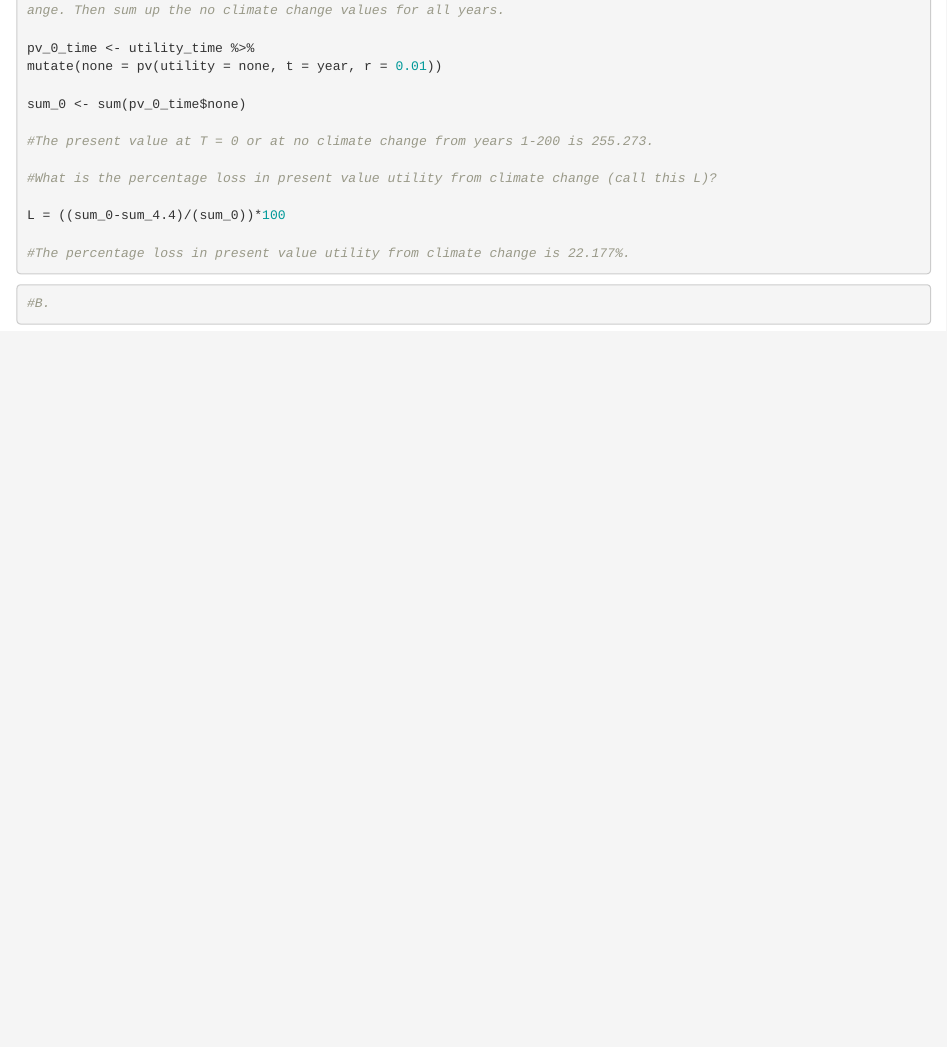
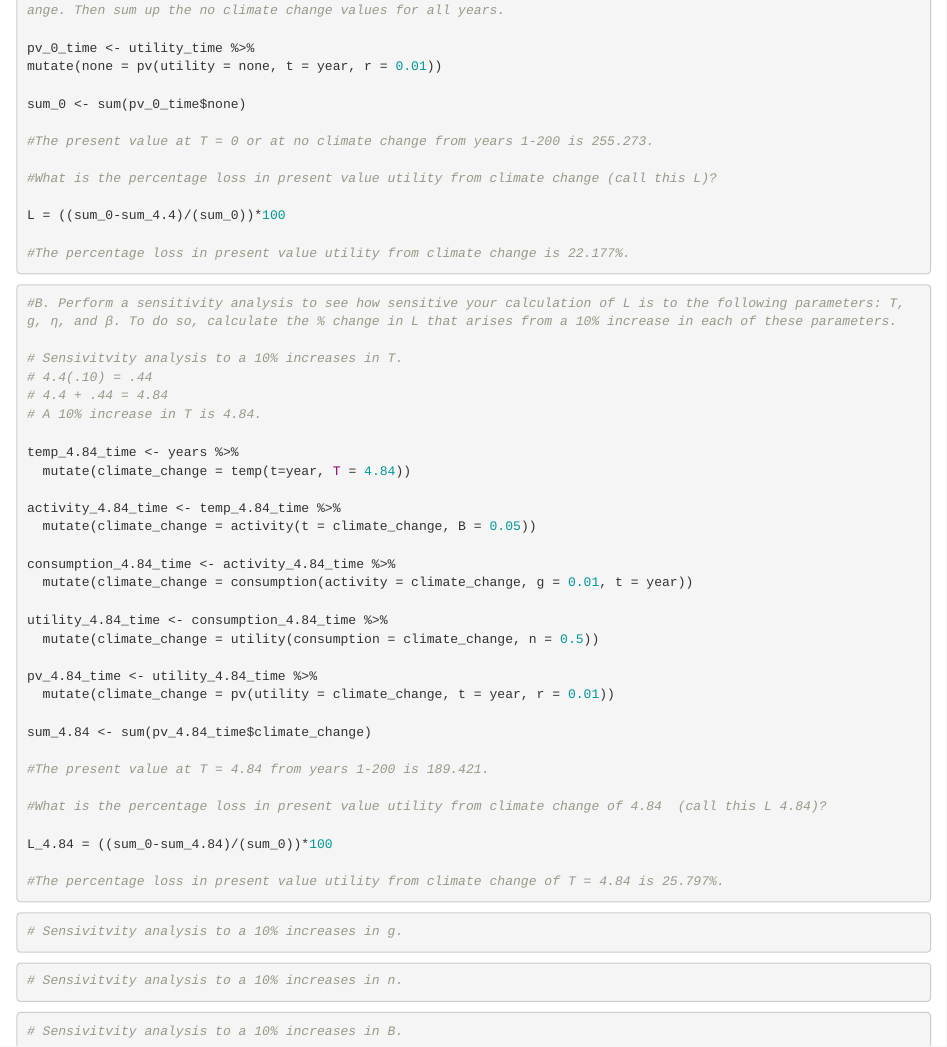
Before and after one commit to Annika-Leiby/Econ_assignment_4, an R Markdown document (Assignment_4.Rmd): the page in a window 1100 px wide, from 5180 px down. Rendered offline with R 4.5, knitr and Pandoc, with nearby package versions.

Commit message:
Sensitivity analysis for 10% increase in T.

````diff
--- a/Assignment_4.Rmd
+++ b/Assignment_4.Rmd
@@ -201,5 +201,49 @@ L = ((sum_0-sum_4.4)/(sum_0))*100
 ```
 
 ```{r}
-#B.
+#B. Perform a sensitivity analysis to see how sensitive your calculation of L is to the following parameters: T, g, η, and β. To do so, calculate the % change in L that arises from a 10% increase in each of these parameters.
+
+# Sensivitvity analysis to a 10% increases in T.
+# 4.4(.10) = .44
+# 4.4 + .44 = 4.84
+# A 10% increase in T is 4.84.
+
+temp_4.84_time <- years %>%
+  mutate(climate_change = temp(t=year, T = 4.84))
+
+activity_4.84_time <- temp_4.84_time %>%
+  mutate(climate_change = activity(t = climate_change, B = 0.05))
+
+consumption_4.84_time <- activity_4.84_time %>%
+  mutate(climate_change = consumption(activity = climate_change, g = 0.01, t = year))
+
+utility_4.84_time <- consumption_4.84_time %>%
+  mutate(climate_change = utility(consumption = climate_change, n = 0.5))
+
+pv_4.84_time <- utility_4.84_time %>%
+  mutate(climate_change = pv(utility = climate_change, t = year, r = 0.01))
+
+sum_4.84 <- sum(pv_4.84_time$climate_change)
+
+#The present value at T = 4.84 from years 1-200 is 189.421.
+
+#What is the percentage loss in present value utility from climate change of 4.84  (call this L 4.84)?
+
+L_4.84 = ((sum_0-sum_4.84)/(sum_0))*100
+
+#The percentage loss in present value utility from climate change of T = 4.84 is 25.797%.
+
 ```
+
+```{r}
+# Sensivitvity analysis to a 10% increases in g.
+
+```
+
+```{r}
+# Sensivitvity analysis to a 10% increases in n.
+```
+
+```{r}
+# Sensivitvity analysis to a 10% increases in B.
+```
````
